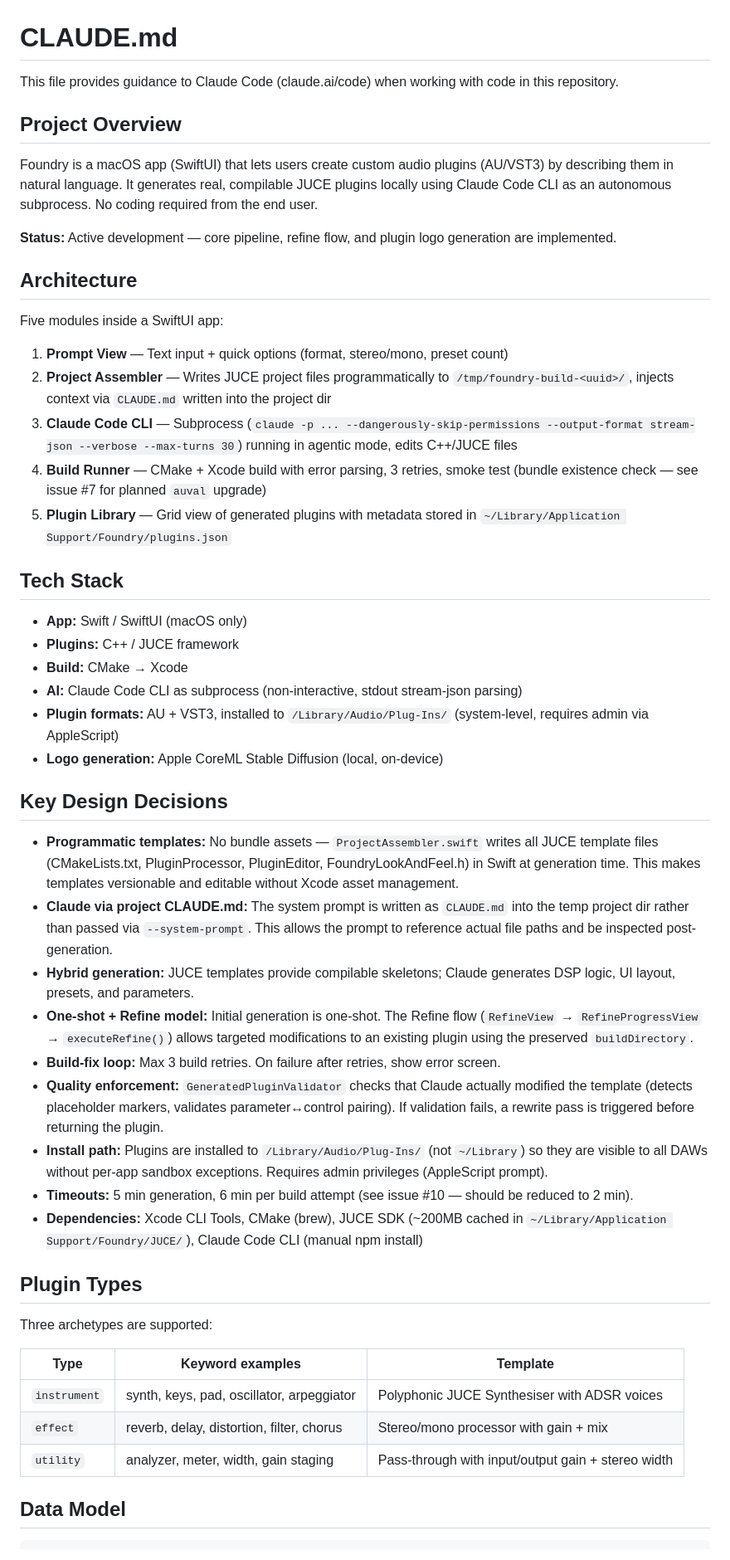
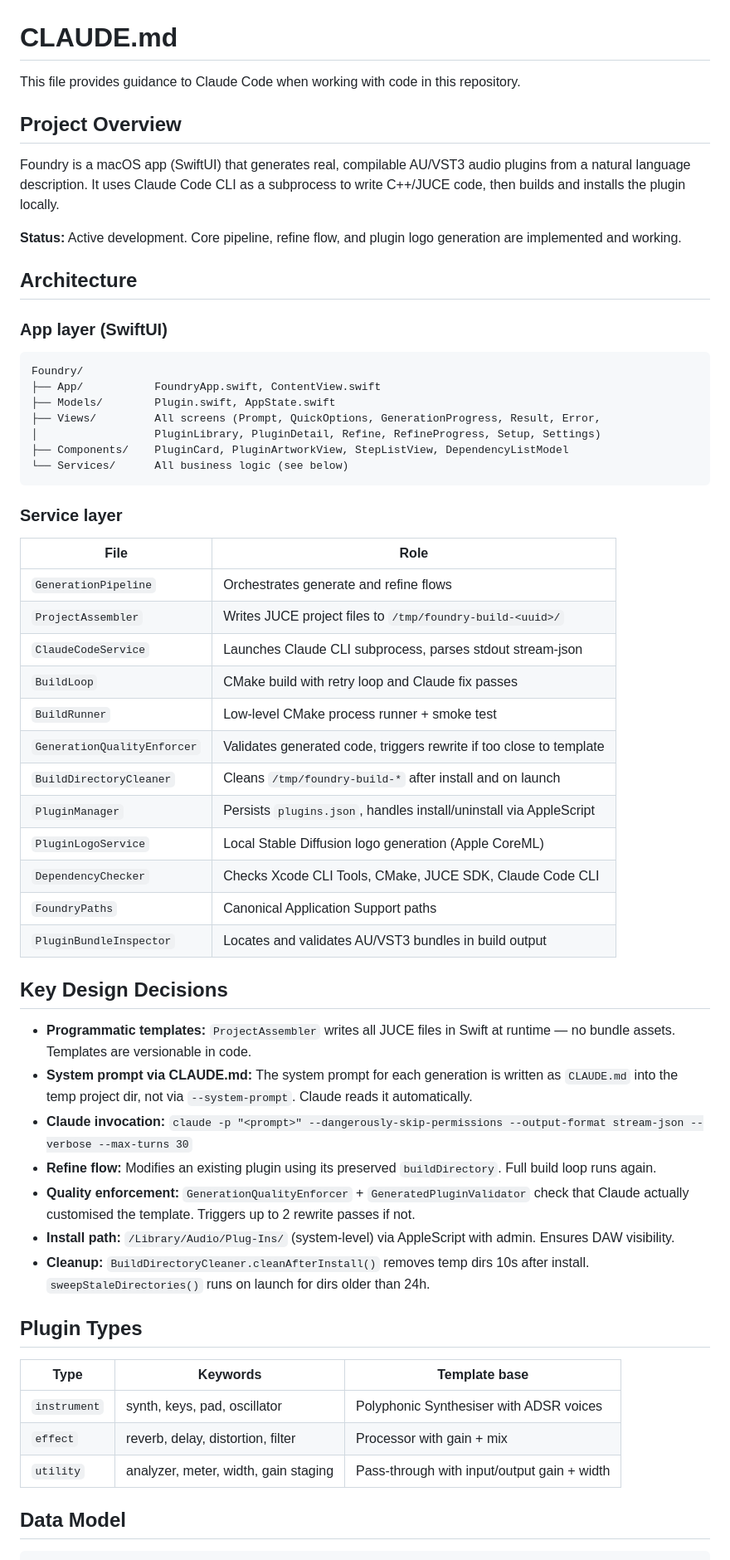
Before and after one commit to theodaguier/foundry, a Markdown page: CLAUDE.md, the part around one of its changes. Shown at 83% size. Drawn GitHub-style.

Commit message:
docs: rewrite CLAUDE.md from current service architecture

````diff
--- a/CLAUDE.md
+++ b/CLAUDE.md
@@ -1,53 +1,61 @@
 # CLAUDE.md
 
-This file provides guidance to Claude Code (claude.ai/code) when working with code in this repository.
+This file provides guidance to Claude Code when working with code in this repository.
 
 ## Project Overview
 
-Foundry is a macOS app (SwiftUI) that lets users create custom audio plugins (AU/VST3) by describing them in natural language. It generates real, compilable JUCE plugins locally using Claude Code CLI as an autonomous subprocess. No coding required from the end user.
+Foundry is a macOS app (SwiftUI) that generates real, compilable AU/VST3 audio plugins from a natural language description. It uses Claude Code CLI as a subprocess to write C++/JUCE code, then builds and installs the plugin locally.
 
-**Status:** Active development — core pipeline, refine flow, and plugin logo generation are implemented.
+**Status:** Active development. Core pipeline, refine flow, and plugin logo generation are implemented and working.
 
 ## Architecture
 
-Five modules inside a SwiftUI app:
+### App layer (SwiftUI)
 
-1. **Prompt View** — Text input + quick options (format, stereo/mono, preset count)
-2. **Project Assembler** — Writes JUCE project files programmatically to `/tmp/foundry-build-<uuid>/`, injects context via `CLAUDE.md` written into the project dir
-3. **Claude Code CLI** — Subprocess (`claude -p ... --dangerously-skip-permissions --output-format stream-json --verbose --max-turns 30`) running in agentic mode, edits C++/JUCE files
-4. **Build Runner** — CMake + Xcode build with error parsing, 3 retries, smoke test (bundle existence check — see issue #7 for planned `auval` upgrade)
-5. **Plugin Library** — Grid view of generated plugins with metadata stored in `~/Library/Application Support/Foundry/plugins.json`
+```
+Foundry/
+├── App/           FoundryApp.swift, ContentView.swift
+├── Models/        Plugin.swift, AppState.swift
+├── Views/         All screens (Prompt, QuickOptions, GenerationProgress, Result, Error,
+│                  PluginLibrary, PluginDetail, Refine, RefineProgress, Setup, Settings)
+├── Components/    PluginCard, PluginArtworkView, StepListView, DependencyListModel
+└── Services/      All business logic (see below)
+```
 
-## Tech Stack
+### Service layer
 
-- **App:** Swift / SwiftUI (macOS only)
-- **Plugins:** C++ / JUCE framework
-- **Build:** CMake → Xcode
-- **AI:** Claude Code CLI as subprocess (non-interactive, stdout stream-json parsing)
-- **Plugin formats:** AU + VST3, installed to `/Library/Audio/Plug-Ins/` (system-level, requires admin via AppleScript)
-- **Logo generation:** Apple CoreML Stable Diffusion (local, on-device)
+| File | Role |
+|---|---|
+| `GenerationPipeline` | Orchestrates generate and refine flows |
+| `ProjectAssembler` | Writes JUCE project files to `/tmp/foundry-build-<uuid>/` |
+| `ClaudeCodeService` | Launches Claude CLI subprocess, parses stdout stream-json |
+| `BuildLoop` | CMake build with retry loop and Claude fix passes |
+| `BuildRunner` | Low-level CMake process runner + smoke test |
+| `GenerationQualityEnforcer` | Validates generated code, triggers rewrite if too close to template |
+| `BuildDirectoryCleaner` | Cleans `/tmp/foundry-build-*` after install and on launch |
+| `PluginManager` | Persists `plugins.json`, handles install/uninstall via AppleScript |
+| `PluginLogoService` | Local Stable Diffusion logo generation (Apple CoreML) |
+| `DependencyChecker` | Checks Xcode CLI Tools, CMake, JUCE SDK, Claude Code CLI |
+| `FoundryPaths` | Canonical Application Support paths |
+| `PluginBundleInspector` | Locates and validates AU/VST3 bundles in build output |
 
 ## Key Design Decisions
 
-- **Programmatic templates:** No bundle assets — `ProjectAssembler.swift` writes all JUCE template files (CMakeLists.txt, PluginProcessor, PluginEditor, FoundryLookAndFeel.h) in Swift at generation time. This makes templates versionable and editable without Xcode asset management.
-- **Claude via project CLAUDE.md:** The system prompt is written as `CLAUDE.md` into the temp project dir rather than passed via `--system-prompt`. This allows the prompt to reference actual file paths and be inspected post-generation.
-- **Hybrid generation:** JUCE templates provide compilable skeletons; Claude generates DSP logic, UI layout, presets, and parameters.
-- **One-shot + Refine model:** Initial generation is one-shot. The Refine flow (`RefineView` → `RefineProgressView` → `executeRefine()`) allows targeted modifications to an existing plugin using the preserved `buildDirectory`.
-- **Build-fix loop:** Max 3 build retries. On failure after retries, show error screen.
-- **Quality enforcement:** `GeneratedPluginValidator` checks that Claude actually modified the template (detects placeholder markers, validates parameter↔control pairing). If validation fails, a rewrite pass is triggered before returning the plugin.
-- **Install path:** Plugins are installed to `/Library/Audio/Plug-Ins/` (not `~/Library`) so they are visible to all DAWs without per-app sandbox exceptions. Requires admin privileges (AppleScript prompt).
-- **Timeouts:** 5 min generation, 6 min per build attempt (see issue #10 — should be reduced to 2 min).
-- **Dependencies:** Xcode CLI Tools, CMake (brew), JUCE SDK (~200MB cached in `~/Library/Application Support/Foundry/JUCE/`), Claude Code CLI (manual npm install)
+- **Programmatic templates:** `ProjectAssembler` writes all JUCE files in Swift at runtime — no bundle assets. Templates are versionable in code.
+- **System prompt via CLAUDE.md:** The system prompt for each generation is written as `CLAUDE.md` into the temp project dir, not via `--system-prompt`. Claude reads it automatically.
+- **Claude invocation:** `claude -p "<prompt>" --dangerously-skip-permissions --output-format stream-json --verbose --max-turns 30`
+- **Refine flow:** Modifies an existing plugin using its preserved `buildDirectory`. Full build loop runs again.
+- **Quality enforcement:** `GenerationQualityEnforcer` + `GeneratedPluginValidator` check that Claude actually customised the template. Triggers up to 2 rewrite passes if not.
+- **Install path:** `/Library/Audio/Plug-Ins/` (system-level) via AppleScript with admin. Ensures DAW visibility.
+- **Cleanup:** `BuildDirectoryCleaner.cleanAfterInstall()` removes temp dirs 10s after install. `sweepStaleDirectories()` runs on launch for dirs older than 24h.
 
 ## Plugin Types
 
-Three archetypes are supported:
-
-| Type | Keyword examples | Template |
+| Type | Keywords | Template base |
 |---|---|---|
-| `instrument` | synth, keys, pad, oscillator, arpeggiator | Polyphonic JUCE Synthesiser with ADSR voices |
-| `effect` | reverb, delay, distortion, filter, chorus | Stereo/mono processor with gain + mix |
-| `utility` | analyzer, meter, width, gain staging | Pass-through with input/output gain + stereo width |
+| `instrument` | synth, keys, pad, oscillator | Polyphonic Synthesiser with ADSR voices |
+| `effect` | reverb, delay, distortion, filter | Processor with gain + mix |
+| `utility` | analyzer, meter, width, gain staging | Pass-through with input/output gain + width |
 
 ## Data Model
 
````
Also changed, not shown: other parts of CLAUDE.md (+36 -37 lines).
